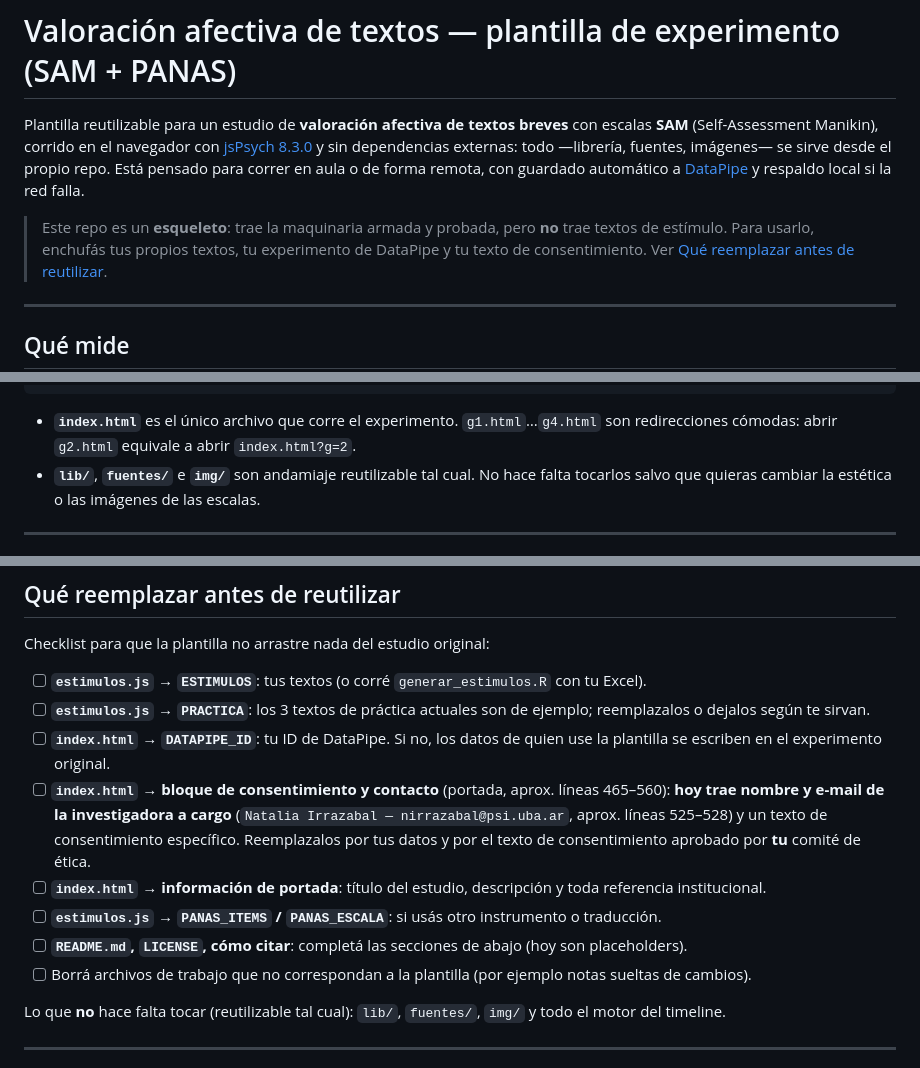
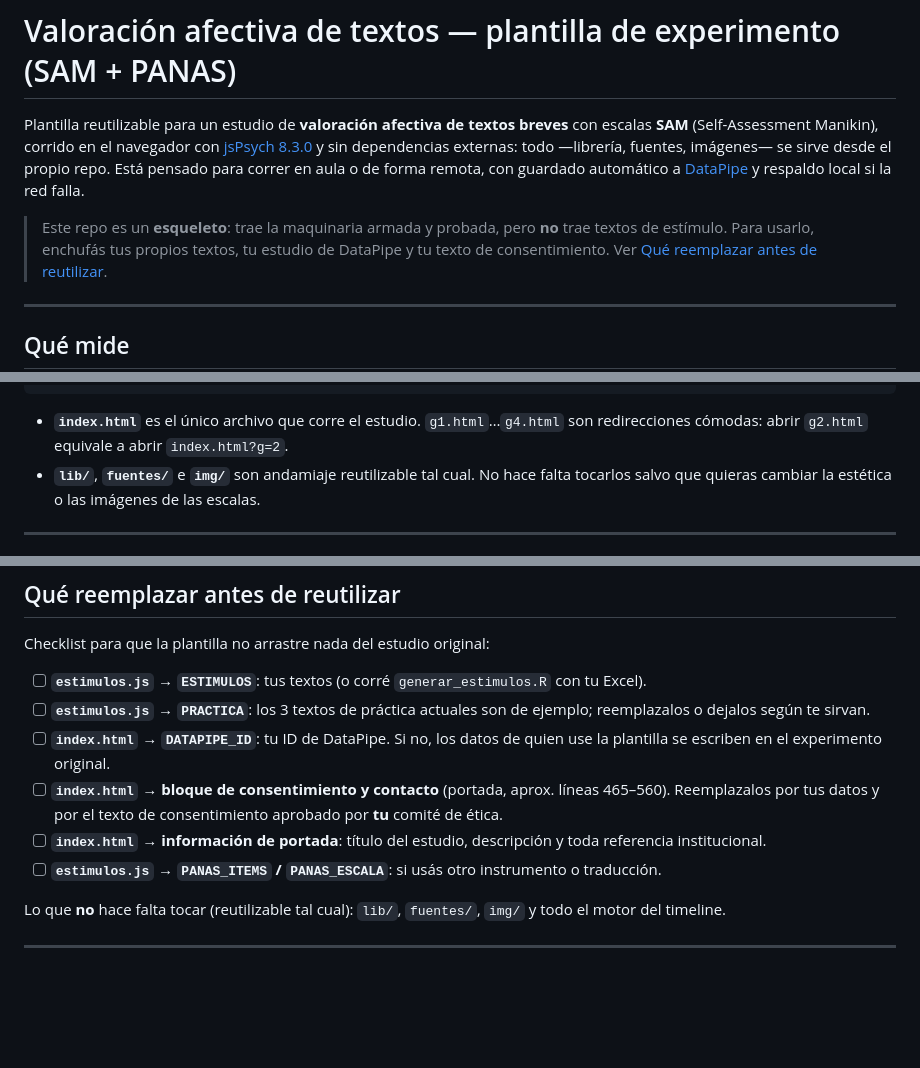
Before and after one commit to toninif/estructura_estudio_validacion_afectiva, a Markdown page: README.md, 3 parts joined by grey strips. Rendered like a GitHub page; blank space fills up the shorter version.

````diff
--- a/README.md
+++ b/README.md
@@ -8,7 +8,7 @@ correr en aula o de forma remota, con guardado automático a
 [DataPipe](https://pipe.jspsych.org/) y respaldo local si la red falla.
 
 > Este repo es un **esqueleto**: trae la maquinaria armada y probada, pero **no**
-> trae textos de estímulo. Para usarlo, enchufás tus propios textos, tu experimento
+> trae textos de estímulo. Para usarlo, enchufás tus propios textos, tu estudio
 > de DataPipe y tu texto de consentimiento. Ver [Qué reemplazar antes de
 > reutilizar](#qué-reemplazar-antes-de-reutilizar).
 
@@ -51,7 +51,7 @@ atención** en posiciones fijas y un cierre con dos preguntas de autorreporte
 └── README.md
 ```
 
-- **`index.html`** es el único archivo que corre el experimento. `g1.html`…`g4.html` son
+- **`index.html`** es el único archivo que corre el estudio. `g1.html`…`g4.html` son
   redirecciones cómodas: abrir `g2.html` equivale a abrir `index.html?g=2`.
 - **`lib/`**, **`fuentes/`** e **`img/`** son andamiaje reutilizable tal cual. No hace falta
   tocarlos salvo que quieras cambiar la estética o las imágenes de las escalas.
@@ -195,11 +193,9 @@ Checklist para que la plantilla no arrastre nada del estudio original:
 - [ ] **`estimulos.js` → `ESTIMULOS`**: tus textos (o corré `generar_estimulos.R` con tu Excel).
 - [ ] **`estimulos.js` → `PRACTICA`**: los 3 textos de práctica actuales son de ejemplo; reemplazalos o dejalos según te sirvan.
 - [ ] **`index.html` → `DATAPIPE_ID`**: tu ID de DataPipe. Si no, los datos de quien use la plantilla se escriben en el experimento original.
-- [ ] **`index.html` → bloque de consentimiento y contacto** (portada, aprox. líneas 465–560): **hoy trae nombre y e-mail de la investigadora a cargo** (`Natalia Irrazabal — nirrazabal@psi.uba.ar`, aprox. líneas 525–528) y un texto de consentimiento específico. Reemplazalos por tus datos y por el texto de consentimiento aprobado por **tu** comité de ética.
+- [ ] **`index.html` → bloque de consentimiento y contacto** (portada, aprox. líneas 465–560). Reemplazalos por tus datos y por el texto de consentimiento aprobado por **tu** comité de ética.
 - [ ] **`index.html` → información de portada**: título del estudio, descripción y toda referencia institucional.
 - [ ] **`estimulos.js` → `PANAS_ITEMS` / `PANAS_ESCALA`**: si usás otro instrumento o traducción.
-- [ ] **`README.md`, `LICENSE`, cómo citar**: completá las secciones de abajo (hoy son placeholders).
-- [ ] Borrá archivos de trabajo que no correspondan a la plantilla (por ejemplo notas sueltas de cambios).
 
 Lo que **no** hace falta tocar (reutilizable tal cual): `lib/`, `fuentes/`, `img/` y todo el
 motor del timeline.
````
Also changed, not shown: other parts of README.md (+0 -14 lines).
